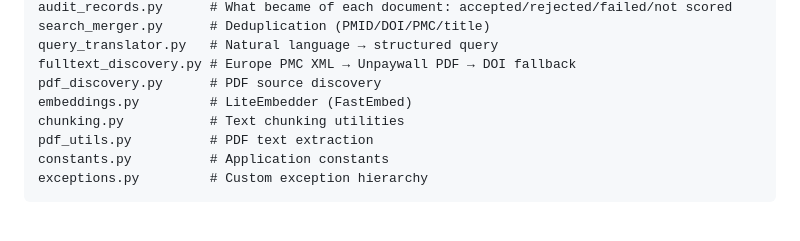
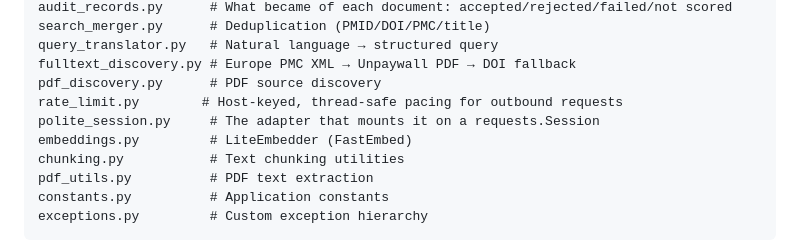
Before and after one commit to hherb/bmlibrarian_lite, a Markdown page: CLAUDE.md, the part around the change. GitHub-like rendering; blank space fills up the shorter version.

```diff
--- a/CLAUDE.md
+++ b/CLAUDE.md
@@ -51,6 +51,8 @@ search_merger.py      # Deduplication (PMID/DOI/PMC/title)
 query_translator.py   # Natural language → structured query
 fulltext_discovery.py # Europe PMC XML → Unpaywall PDF → DOI fallback
 pdf_discovery.py      # PDF source discovery
+rate_limit.py        # Host-keyed, thread-safe pacing for outbound requests
+polite_session.py     # The adapter that mounts it on a requests.Session
 embeddings.py         # LiteEmbedder (FastEmbed)
 chunking.py           # Text chunking utilities
 pdf_utils.py          # PDF text extraction
```
Also changed, not shown: doc/cross_platform/polite_request_pacing.md (added, +180 -0 lines), doc/developer/europepmc_and_pubmed.md (+8 -1 lines).
